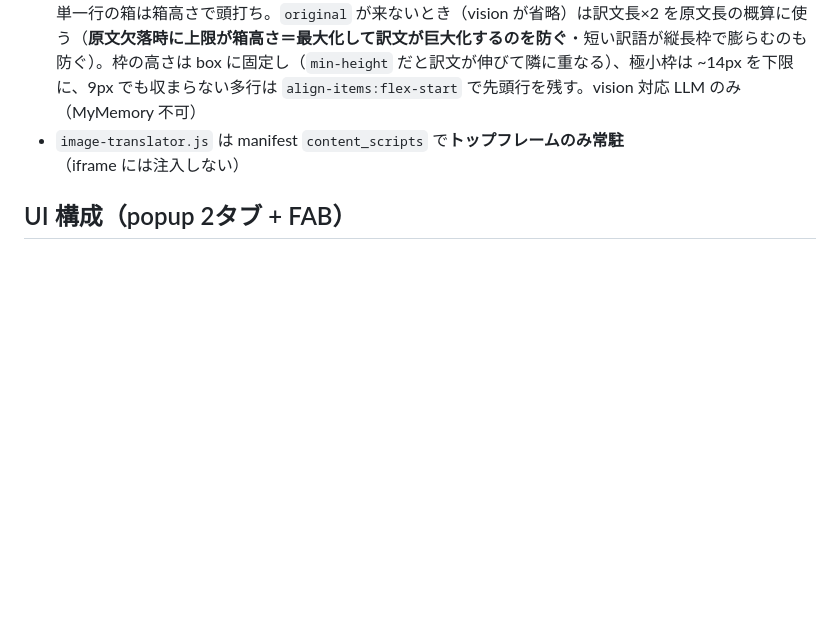
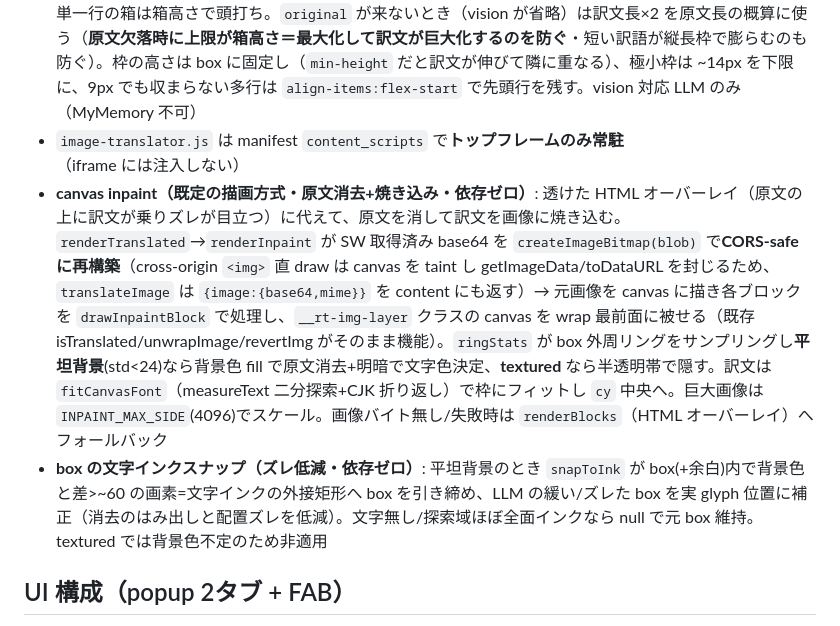
Before and after one commit to 1llum1n4t1s/ReplaceTranslator, a Markdown page: CLAUDE.md, the part around the change. GitHub-like rendering; blank space fills up the shorter version.

Commit message:
docs: canvas inpaint パイプライン(Phase 1+2)を CLAUDE.md に追記
Co-Authored-By: Claude Opus 4.8 (1M context) <noreply@anthropic.com>

```diff
--- a/CLAUDE.md
+++ b/CLAUDE.md
@@ -75,6 +75,8 @@ popup(翻訳 / API設定) / FAB / 右クリック ──APPLY_SETTINGS / TRANSLA
 - **Gemini はネイティブ bbox 形式**を使う: `buildImagePromptGemini` が `box_2d=[ymin,xmin,ymax,xmax]`(0–1000 正規化・object detection の訓練フォーマット)＋`responseSchema` で取得し、`parseImageBlocks` の gemini 分岐が `{x,y,w,h}0..1`+`cy` へ変換（**x/y 反転が致命的なので test 必須**）。他社は共通プロンプト（`cy`+`{x,y,w,h}`）。bbox 精度はモデル依存で、画像翻訳は Gemini が最も正確
 - 速度/コスト優先: 各 provider の軽量 `visionModel` を既定使用、出力上限 `IMAGE_MAX_OUTPUT_TOKENS`(2048)。`ensureWrap` は元 img の表示ボックス(`getBoundingClientRect`)・display・object-fit を wrap に px 固定で引き継ぎ（レスポンシブ画像が inline-block ラップで拡大されるのを防ぐ）、復元時に元 inline style を戻す。オーバーレイ文字サイズは `fitFontSize` が訳文 span を**枠(幅×高さ)に収まる最大フォント(9〜40px)へ二分探索でフィット**（係数ベースを廃止し多行枠での巨大化を解消）。上限は文字面積モデル（`L=√(boxW·boxH/(len·0.6))`）で推定した1行ぶんの高さで**常にクランプ**し、単一行の箱は箱高さで頭打ち。`original` が来ないとき（vision が省略）は訳文長×2 を原文長の概算に使う（**原文欠落時に上限が箱高さ＝最大化して訳文が巨大化するのを防ぐ**・短い訳語が縦長枠で膨らむのも防ぐ）。枠の高さは box に固定し（`min-height` だと訳文が伸びて隣に重なる）、極小枠は ~14px を下限に、9px でも収まらない多行は `align-items:flex-start` で先頭行を残す。vision 対応 LLM のみ（MyMemory 不可）
 - `image-translator.js` は manifest `content_scripts` で**トップフレームのみ常駐**（iframe には注入しない）
+- **canvas inpaint（既定の描画方式・原文消去+焼き込み・依存ゼロ）**: 透けた HTML オーバーレイ（原文の上に訳文が乗りズレが目立つ）に代えて、原文を消して訳文を画像に焼き込む。`renderTranslated`→`renderInpaint` が SW 取得済み base64 を `createImageBitmap(blob)` で**CORS-safe に再構築**（cross-origin `<img>` 直 draw は canvas を taint し getImageData/toDataURL を封じるため、`translateImage` は `{image:{base64,mime}}` を content にも返す）→ 元画像を canvas に描き各ブロックを `drawInpaintBlock` で処理し、`__rt-img-layer` クラスの canvas を wrap 最前面に被せる（既存 isTranslated/unwrapImage/revertImg がそのまま機能）。`ringStats` が box 外周リングをサンプリングし**平坦背景**(std<24)なら背景色 fill で原文消去+明暗で文字色決定、**textured** なら半透明帯で隠す。訳文は `fitCanvasFont`（measureText 二分探索+CJK 折り返し）で枠にフィットし `cy` 中央へ。巨大画像は `INPAINT_MAX_SIDE`(4096)でスケール。画像バイト無し/失敗時は `renderBlocks`（HTML オーバーレイ）へフォールバック
+- **box の文字インクスナップ（ズレ低減・依存ゼロ）**: 平坦背景のとき `snapToInk` が box(+余白)内で背景色と差>~60 の画素=文字インクの外接矩形へ box を引き締め、LLM の緩い/ズレた box を実 glyph 位置に補正（消去のはみ出しと配置ズレを低減）。文字無し/探索域ほぼ全面インクなら null で元 box 維持。textured では背景色不定のため非適用
 
 ## UI 構成（popup 2タブ + FAB）
 - **popup 2タブ**: 「翻訳」＝自動翻訳トグル / 言語(元・先) / オプション(フローティングボタン表示) / 翻訳・復元ボタン / status / クイック翻訳。「API設定」＝**各プロバイダのカードに「選択ラジオ + 名前 + バッジ + キー入力 + 取得リンク」を合体**＋選択中サービスのモデル一覧(更新ボタン・コスト相対バー)
```
